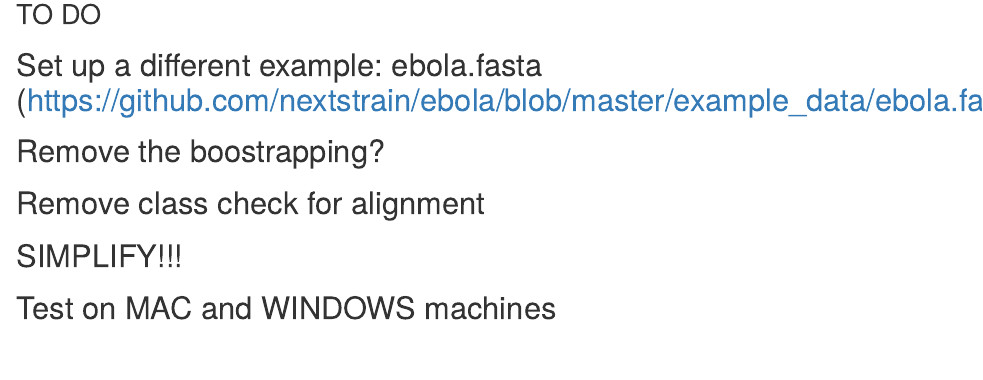
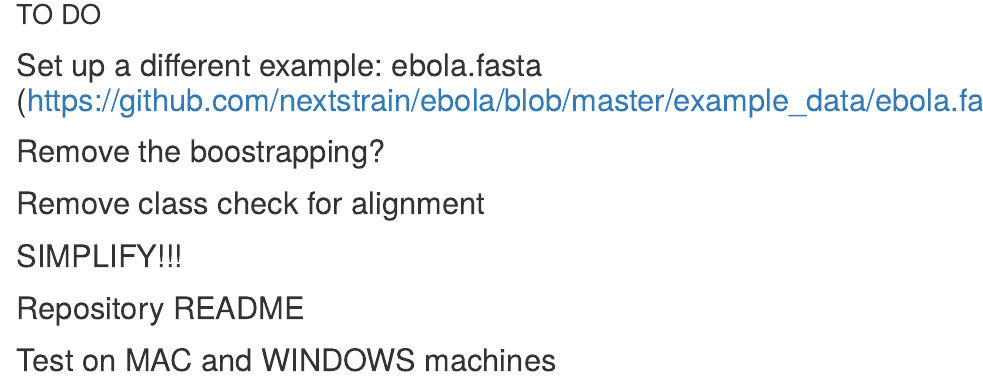
Before and after one commit to JosephCrispell/PathogenGenomicsWorkshop, an R Markdown document (worksheet_02-10-19.Rmd): the page in a window 1100 px wide, from 8420 px down. The pictures show the output file worksheet_02-10-19.html that the author committed with the source, opened offline.

Commit message:
GeneralUpdate 03-10-2019

```diff
--- a/worksheet_02-10-19.Rmd
+++ b/worksheet_02-10-19.Rmd
@@ -331,4 +331,6 @@ legend("right", legend=c("Badger", "Cow"), pch=c(19, 17), col=c("red", "blue"),
 
 # SIMPLIFY!!!
 
+# Repository README
+
 # Test on MAC and WINDOWS machines
```
Also changed, not shown: FullNucleotideAlignment_03-10-19.pdf, worksheet_02-10-19.html, worksheet_02-10-19.md.
